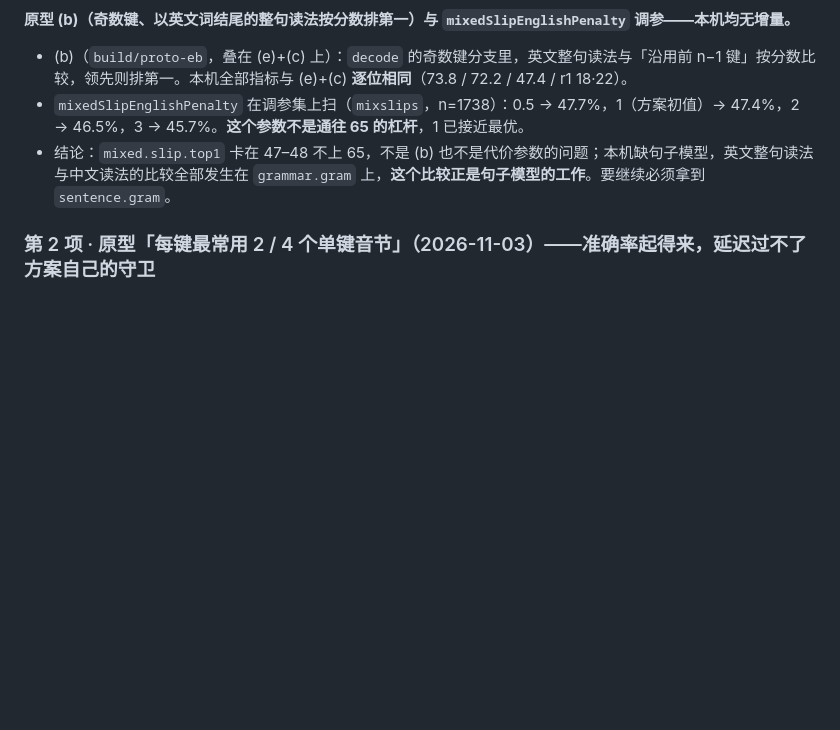
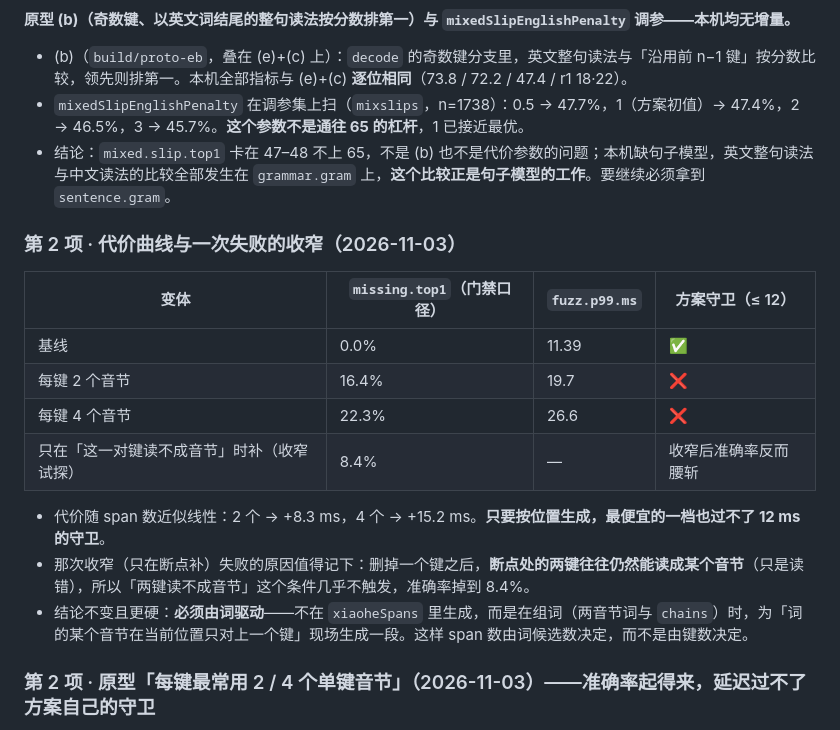
Before and after one commit to mjuvdeysii/mossottokeyboard, a Markdown page: rounds/R5.md, the part around the change. Rendered like a GitHub page; blank space fills up the shorter version.

Commit message:
R5 item 2: the cost curve, and why the cheap narrowing failed
Per-key one-key syllables cost ~8 ms per two extra spans: 2 candidates give
16.4% missing.top1 at fuzz p99 19.7 ms, 4 give 22.3% at 26.6 ms.  The 12 ms
guard this round set cannot be met by any per-position variant.  Narrowing to
'only where the pair is not a syllable' dropped the gain to 8.4%, because
after a deletion the pair usually still reads as *some* syllable -- just the
wrong one.

```diff
--- a/rounds/R5.md
+++ b/rounds/R5.md
@@ -493,6 +493,19 @@ CI 上 192.9 ms 的 warm p99 是调试构建（`-Onone`）在随机输入下的
 - `mixedSlipEnglishPenalty` 在调参集上扫（`mixslips`，n=1738）：0.5 → 47.7%，1（方案初值）→ 47.4%，2 → 46.5%，3 → 45.7%。**这个参数不是通往 65 的杠杆**，1 已接近最优。
 - 结论：`mixed.slip.top1` 卡在 47–48 不上 65，不是 (b) 也不是代价参数的问题；本机缺句子模型，英文整句读法与中文读法的比较全部发生在 `grammar.gram` 上，**这个比较正是句子模型的工作**。要继续必须拿到 `sentence.gram`。
 
+### 第 2 项 · 代价曲线与一次失败的收窄（2026-11-03）
+
+| 变体 | `missing.top1`（门禁口径） | `fuzz.p99.ms` | 方案守卫（≤ 12） |
+|---|---|---|---|
+| 基线 | 0.0% | 11.39 | ✅ |
+| 每键 2 个音节 | 16.4% | 19.7 | ❌ |
+| 每键 4 个音节 | 22.3% | 26.6 | ❌ |
+| 只在「这一对键读不成音节」时补（收窄试探） | 8.4% | — | 收窄后准确率反而腰斩 |
+
+- 代价随 span 数近似线性：2 个 → +8.3 ms，4 个 → +15.2 ms。**只要按位置生成，最便宜的一档也过不了 12 ms 的守卫**。
+- 那次收窄（只在断点补）失败的原因值得记下：删掉一个键之后，**断点处的两键往往仍然能读成某个音节**（只是读错），所以「两键读不成音节」这个条件几乎不触发，准确率掉到 8.4%。
+- 结论不变且更硬：**必须由词驱动**——不在 `xiaoheSpans` 里生成，而是在组词（两音节词与 `chains`）时，为「词的某个音节在当前位置只对上一个键」现场生成一段。这样 span 数由词候选数决定，而不是由键数决定。
+
 ### 第 2 项 · 原型「每键最常用 2 / 4 个单键音节」（2026-11-03）——准确率起得来，延迟过不了方案自己的守卫
 
 做法（`build/proto-m` 副本，**未进仓库**）：`Span` 加 kind 4；按「该键能充当哪些音节」建反查表（音节编码的任一键），按该音节最常用单字的分数排序；每个键只取前 N 个，代价 `correctionPenalty + xiaoheMissingPenalty(6)`。
```
